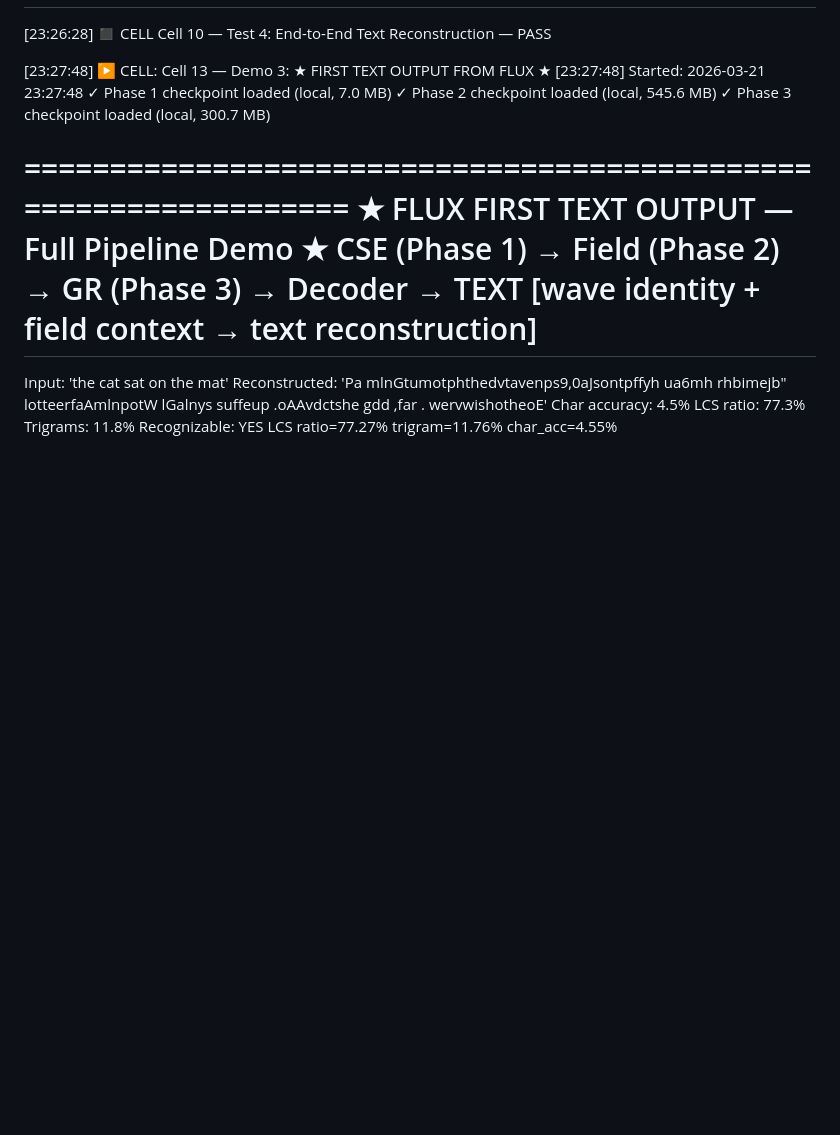
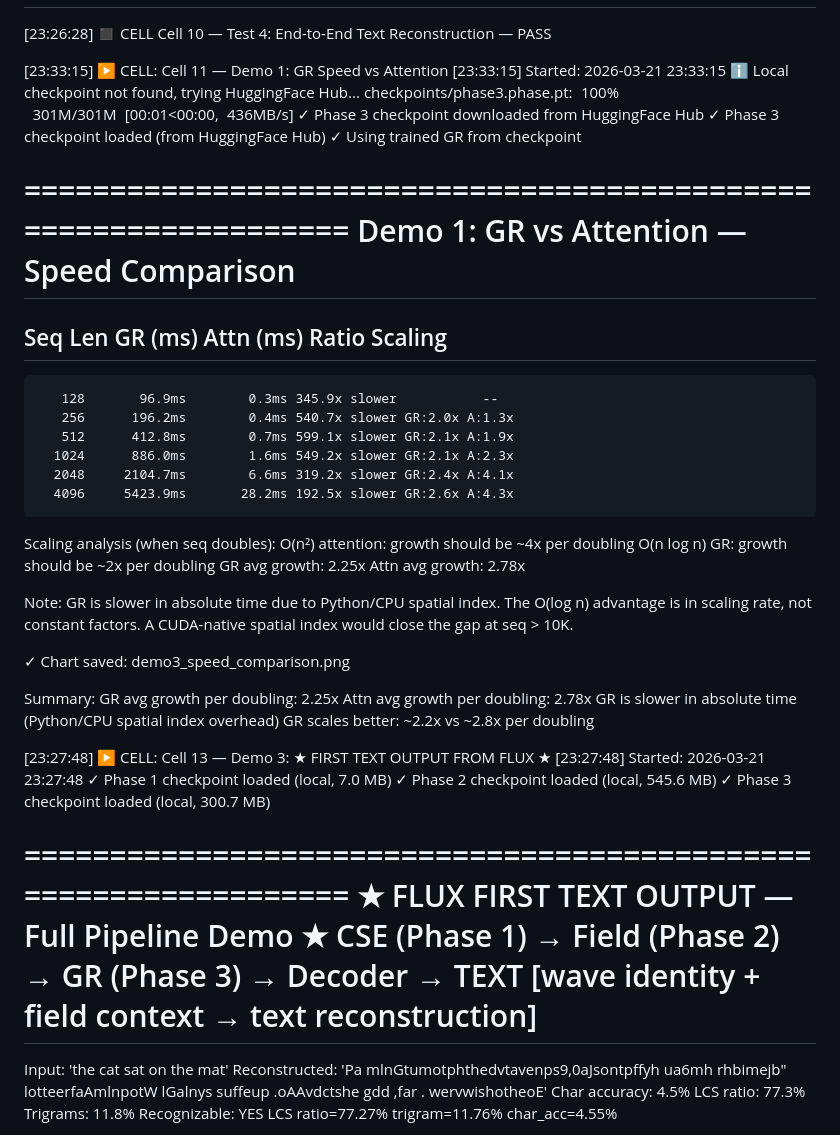
Before and after one commit to Unseengap/FLUX, a Markdown page: output/phase3.md, the part around the change. GitHub-like rendering; blank space fills up the shorter version.

Commit message:
feat: Add demo 1 for GR speed vs Attention comparison with detailed analysis

```diff
--- a/output/phase3.md
+++ b/output/phase3.md
@@ -240,6 +240,49 @@ Ready for Phase 4: True
 
 
 
+[23:33:15]
+▶ CELL: Cell 11 — Demo 1: GR Speed vs Attention
+[23:33:15]   Started: 2026-03-21 23:33:15
+  ℹ Local checkpoint not found, trying HuggingFace Hub...
+checkpoints/phase3.phase.pt: 100%
+ 301M/301M [00:01<00:00, 436MB/s]
+  ✓ Phase 3 checkpoint downloaded from HuggingFace Hub
+✓ Phase 3 checkpoint loaded (from HuggingFace Hub)
+  ✓ Using trained GR from checkpoint
+
+=================================================================
+  Demo 1: GR vs Attention — Speed Comparison
+=================================================================
+
+   Seq Len      GR (ms)    Attn (ms)      Ratio      Scaling
+------------------------------------------------------------
+       128       96.9ms        0.3ms 345.9x slower           --
+       256      196.2ms        0.4ms 540.7x slower GR:2.0x A:1.3x
+       512      412.8ms        0.7ms 599.1x slower GR:2.1x A:1.9x
+      1024      886.0ms        1.6ms 549.2x slower GR:2.1x A:2.3x
+      2048     2104.7ms        6.6ms 319.2x slower GR:2.4x A:4.1x
+      4096     5423.9ms       28.2ms 192.5x slower GR:2.6x A:4.3x
+
+  Scaling analysis (when seq doubles):
+    O(n²) attention: growth should be ~4x per doubling
+    O(n log n) GR:   growth should be ~2x per doubling
+    GR avg growth:   2.25x
+    Attn avg growth: 2.78x
+
+  Note: GR is slower in absolute time due to Python/CPU spatial index.
+  The O(log n) advantage is in scaling rate, not constant factors.
+  A CUDA-native spatial index would close the gap at seq > 10K.
+
+  ✓ Chart saved: demo3_speed_comparison.png
+
+  Summary:
+    GR avg growth per doubling:   2.25x
+    Attn avg growth per doubling:  2.78x
+    GR is slower in absolute time (Python/CPU spatial index overhead)
+    GR scales better: ~2.2x vs ~2.8x per doubling
+
+
+
 
 
 
```
